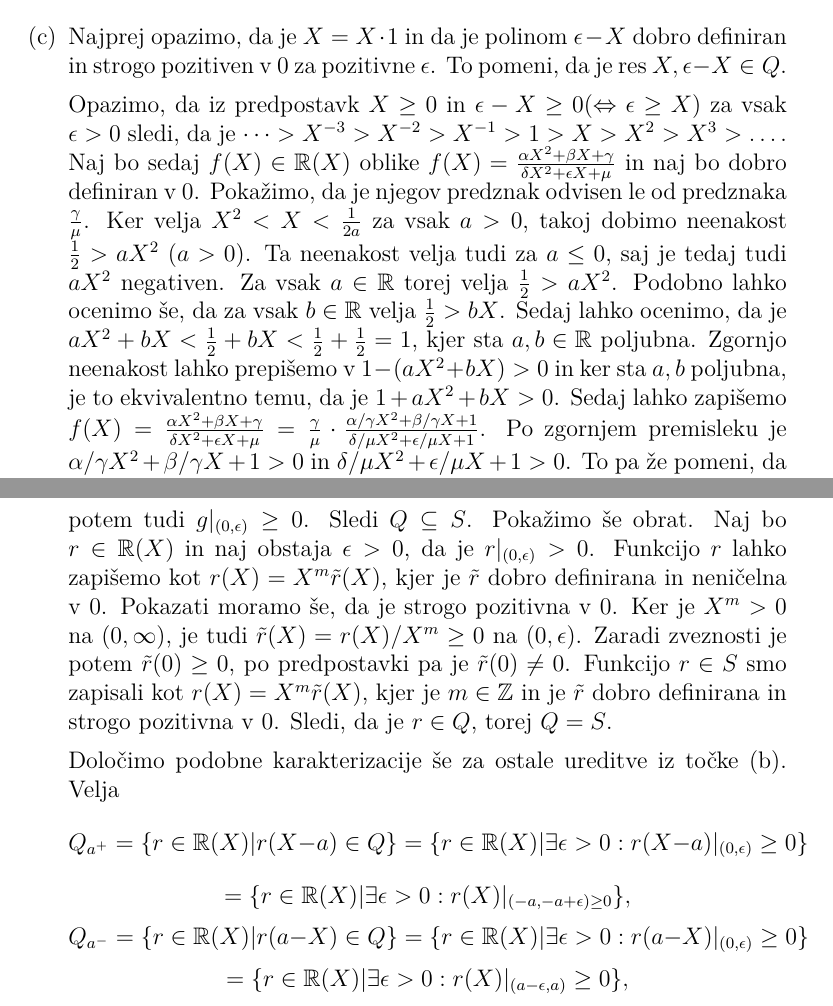
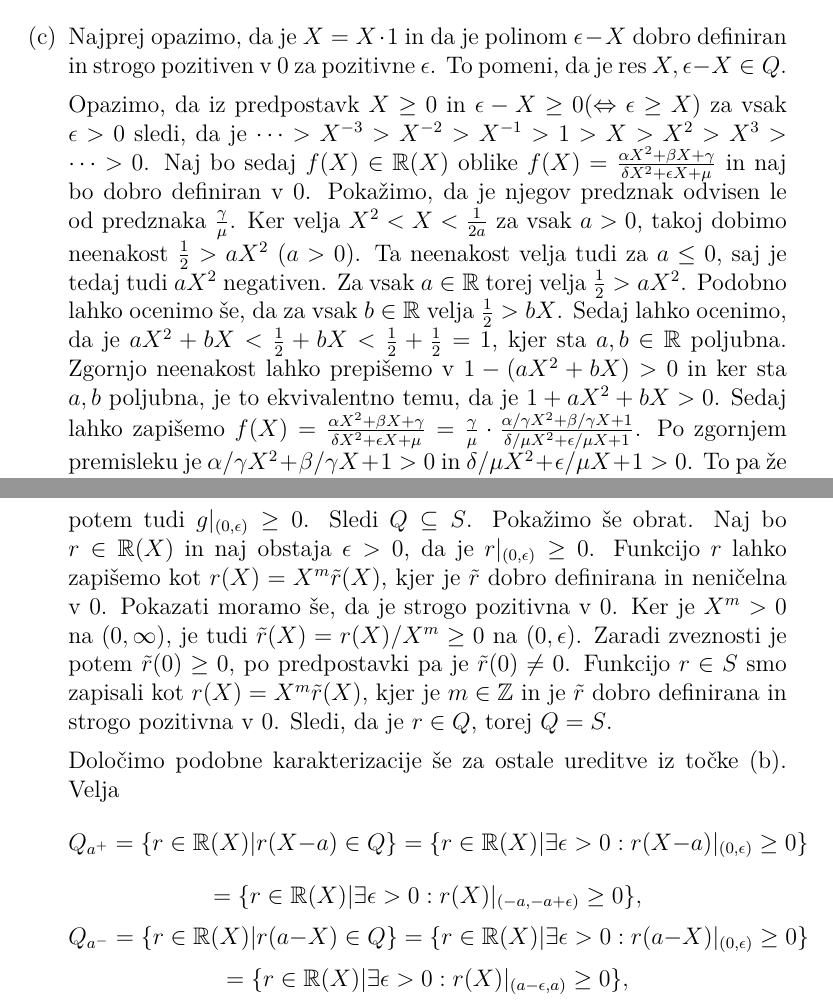
Before and after one commit to KlemenPavlic/dn, a LaTeX document (UAS_dn1.tex): two parts of pages 20 and 22 of 28, joined at a grey line, cut so that both start at the same text. Compiled offline with pdfLaTeX.

Commit message:
Dodal popravek

```diff
--- a/UAS_dn1.tex
+++ b/UAS_dn1.tex
@@ -539,7 +539,7 @@ Dodatno vprašanje: Naj bo $K$ realno zaprta razširitev urejenega obsega $(\R(X
 
 \item[(c)] Najprej opazimo, da je $X=X\cdot 1$ in da je polinom $\epsilon - X$ dobro definiran in strogo pozitiven v 0 za pozitivne $\epsilon$. To pomeni, da je res $X, \epsilon - X \in Q$.
 
-Opazimo, da iz predpostavk $X\ge 0$ in $\epsilon - X \ge 0 (\Leftrightarrow \epsilon \ge X)$ za vsak $\epsilon > 0$ sledi, da je $\dots > X^{-3} > X^{-2} > X^{-1} > 1 > X > X^2 > X^3> \dots $. Naj bo sedaj $f(X)  \in \R(X)$ oblike $f(X) = \frac{\alpha X^2 + \beta X + \gamma}{\delta X^2 + \epsilon X +\mu}$ in naj bo dobro definiran v 0. Pokažimo, da je njegov predznak odvisen le od predznaka $\frac{\gamma}{\mu}$. Ker velja $X^2 < X < \frac{1}{2a}$ za vsak $a>0$, takoj dobimo neenakost $\frac{1}{2} > aX^2$ ($a>0$). Ta neenakost velja tudi za $a\le 0$, saj je tedaj tudi $aX^2$ negativen. Za vsak $a\in \R$ torej velja $\frac{1}{2} > aX^2$. Podobno lahko ocenimo še, da za vsak $b\in \R$ velja $\frac{1}{2} > bX$. Sedaj lahko ocenimo, da je $aX^2 + bX < \frac{1}{2} + bX < \frac{1}{2} + \frac{1}{2} = 1$, kjer sta $a,b\in \R$ poljubna. Zgornjo neenakost lahko prepišemo v $1 - (aX^2 + bX) > 0$ in ker sta $a,b$ poljubna, je to ekvivalentno temu, da je $1 + aX^2 + bX > 0$.
+Opazimo, da iz predpostavk $X\ge 0$ in $\epsilon - X \ge 0 (\Leftrightarrow \epsilon \ge X)$ za vsak $\epsilon > 0$ sledi, da je $\dots > X^{-3} > X^{-2} > X^{-1} > 1 > X > X^2 > X^3> \dots>0 $. Naj bo sedaj $f(X)  \in \R(X)$ oblike $f(X) = \frac{\alpha X^2 + \beta X + \gamma}{\delta X^2 + \epsilon X +\mu}$ in naj bo dobro definiran v 0. Pokažimo, da je njegov predznak odvisen le od predznaka $\frac{\gamma}{\mu}$. Ker velja $X^2 < X < \frac{1}{2a}$ za vsak $a>0$, takoj dobimo neenakost $\frac{1}{2} > aX^2$ ($a>0$). Ta neenakost velja tudi za $a\le 0$, saj je tedaj tudi $aX^2$ negativen. Za vsak $a\in \R$ torej velja $\frac{1}{2} > aX^2$. Podobno lahko ocenimo še, da za vsak $b\in \R$ velja $\frac{1}{2} > bX$. Sedaj lahko ocenimo, da je $aX^2 + bX < \frac{1}{2} + bX < \frac{1}{2} + \frac{1}{2} = 1$, kjer sta $a,b\in \R$ poljubna. Zgornjo neenakost lahko prepišemo v $1 - (aX^2 + bX) > 0$ in ker sta $a,b$ poljubna, je to ekvivalentno temu, da je $1 + aX^2 + bX > 0$.
 Sedaj lahko zapišemo $f(X) = \frac{\alpha X^2 + \beta X + \gamma}{\delta X^2 + \epsilon X +\mu} = \frac{\gamma}{\mu} \cdot  \frac{\alpha/\gamma X^2 + \beta/\gamma X + 1}{\delta/\mu X^2 + \epsilon/\mu X +1}$. Po zgornjem premisleku je  $\alpha/\gamma X^2 + \beta/\gamma X + 1>0$ in $ \delta/\mu X^2 + \epsilon/\mu X +1>0 $. To pa že pomeni, da je predznak $f(X)$ odvisen le od predznaka $\frac{\gamma}{\mu}$. Podobno kot smo zgoraj pokazali, da je vsak polinom druge stopnje, ki ima prosti člen enak 1, pozitiven, lahko pokažemo še, da je poljuben polinom s prostim členom enakim 1 pozitiven (vsak monom je potrebno oceniti, da je manjši kot $\frac{1}{\deg f}$, kar naredimo podobno kot zgoraj). To nam pove, da je predznak kvocienta dveh polinomov, ki imata neničelna prosta člena, odvisen le od predznaka kvocienta teh dveh prostih členov.
 
 Zgoraj smo videli, da je $X^m, m\in \Z$ pozitiven. Prav tako smo videli, da je $f(X) = \frac{g(X)}{h(X)}, h(0) \neq 0$ pozitiven natanko tedaj, ko je $\frac{g(0)}{h(0)} \ge 0$. Sledi torej, da je $X^m f(X) \ge 0$ natanko tedaj, ko je $f$ dobro definiran in pozitiven v 0. To pa je ravno ureditev $Q$.
@@ -613,14 +613,14 @@ Naj bosta $a\neq b$ poljubni realni števili. Iz zgornjega sledi, da ima vsak pa
 
 
 \item[(e)] Označimo s $S= \{r\in \R(X)| \exists \epsilon  \in \R^{>0} : r|_{(0,\epsilon)} \ge 0\}$. Pokažimo, da je $Q=S$. Najprej $Q\subseteq S$. Najprej opazimo, da za vsako celo število $m$ očitno velja $X^m|_{(0,\infty)}>0$. Vzemimo sedaj neki $f(X)\in \R(X)$, ki je dobro definiran in strogo pozitiven v 0. Funkcija $f$ je torej kvociet dveh polinomov, ki nista deljiva z $X$. Ker ima $f$ lahko le končno mnogo polov, obstaja $\epsilon_1>0$, tako da na intervalu $(0,\epsilon_1)$ funkcija $f$ nima pola. Ker pa je $f(0)>0$ mora zaradi zveznosti na $[0,\epsilon_1]$ obstajati $0<\epsilon\le \epsilon_1$, da je $f|_{(0,\epsilon)}\ge 0$. Sledi, da je $f\in S$. Poljubno funkcijo $g\in  Q$ pa najprej zapišemo kot $g(X) = X^m f(X)$, kjer je $f(X)$ dobro definirana in posledično tudi strogo pozitivna v 0. Potem tako kot zgoraj poiščemo $\epsilon >0$, da je $f|_{(0,\epsilon)}\ge 0$. Po zgornjem premisleku je potem tudi $g|_{(0,\epsilon)}\ge 0$. Sledi $Q\subseteq S$.
-Pokažimo še obrat. Naj bo $r\in \R(X)$ in naj obstaja $\epsilon >0$, da je $r|_{(0,\epsilon)}>0$. Funkcijo $r$ lahko zapišemo kot $r(X) = X^m \tilde{r}(X)$, kjer je $\tilde{r}$ dobro definirana in neničelna v 0. Pokazati moramo še, da je strogo pozitivna v 0. Ker je $X^m>0$ na $(0,\infty)$, je tudi $\tilde{r} (X) = r(X) / X^m \ge 0$ na $(0,\epsilon)$. Zaradi zveznosti je potem $\tilde{r}(0) \ge 0$, po predpostavki pa je $\tilde{r}(0) \neq 0$. Funkcijo $r\in S$ smo zapisali kot $r(X) = X^m \tilde{r}(X)$, kjer je $m\in \Z$ in je $\tilde{r}$ dobro definirana in strogo pozitivna v 0. Sledi, da je $r\in Q$, torej $Q=S$.
+Pokažimo še obrat. Naj bo $r\in \R(X)$ in naj obstaja $\epsilon >0$, da je $r|_{(0,\epsilon)}\ge0$. Funkcijo $r$ lahko zapišemo kot $r(X) = X^m \tilde{r}(X)$, kjer je $\tilde{r}$ dobro definirana in neničelna v 0. Pokazati moramo še, da je strogo pozitivna v 0. Ker je $X^m>0$ na $(0,\infty)$, je tudi $\tilde{r} (X) = r(X) / X^m \ge 0$ na $(0,\epsilon)$. Zaradi zveznosti je potem $\tilde{r}(0) \ge 0$, po predpostavki pa je $\tilde{r}(0) \neq 0$. Funkcijo $r\in S$ smo zapisali kot $r(X) = X^m \tilde{r}(X)$, kjer je $m\in \Z$ in je $\tilde{r}$ dobro definirana in strogo pozitivna v 0. Sledi, da je $r\in Q$, torej $Q=S$.
 
 Določimo podobne karakterizacije še za ostale ureditve iz točke (b). Velja
 $$
 Q_{a^+} = \{r\in \R(X)| r(X-a) \in Q\} = \{r\in \R(X)| \exists \epsilon >0: r(X-a)|_{(0,\epsilon)} \ge 0\}
 $$
 $$
-= \{r\in \R(X)| \exists \epsilon >0: r(X)|_{(-a,-a+\epsilon) \ge 0}\},
+= \{r\in \R(X)| \exists \epsilon >0: r(X)|_{(-a,-a+\epsilon) }\ge 0\},
 $$
 $$
 Q_{a^-} = \{r\in \R(X)|r(a-X) \in Q\} =  \{ r\in \R(X)|\exists \epsilon >0: r(a-X)|_{(0,\epsilon)}\ge 0\}
```
